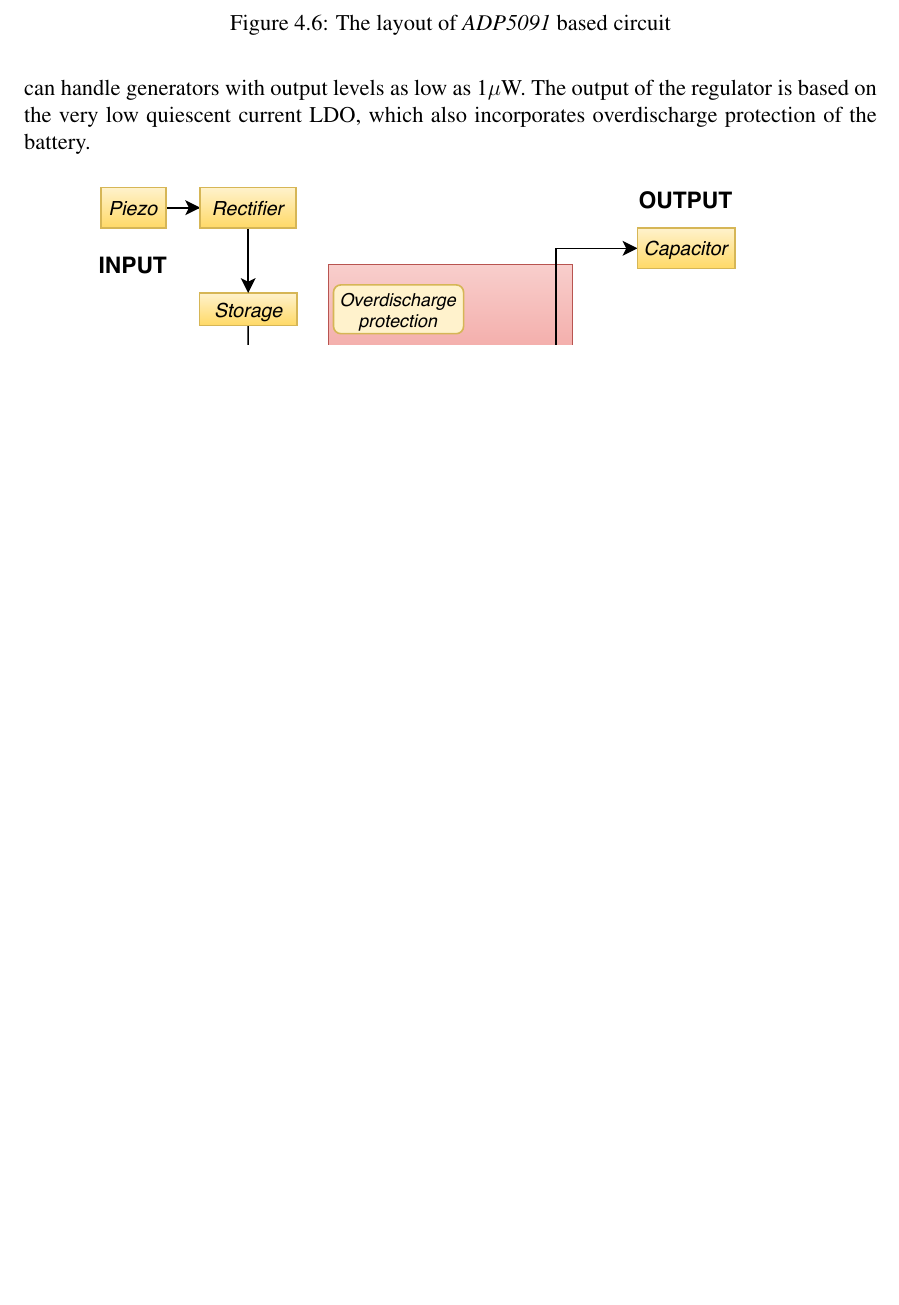
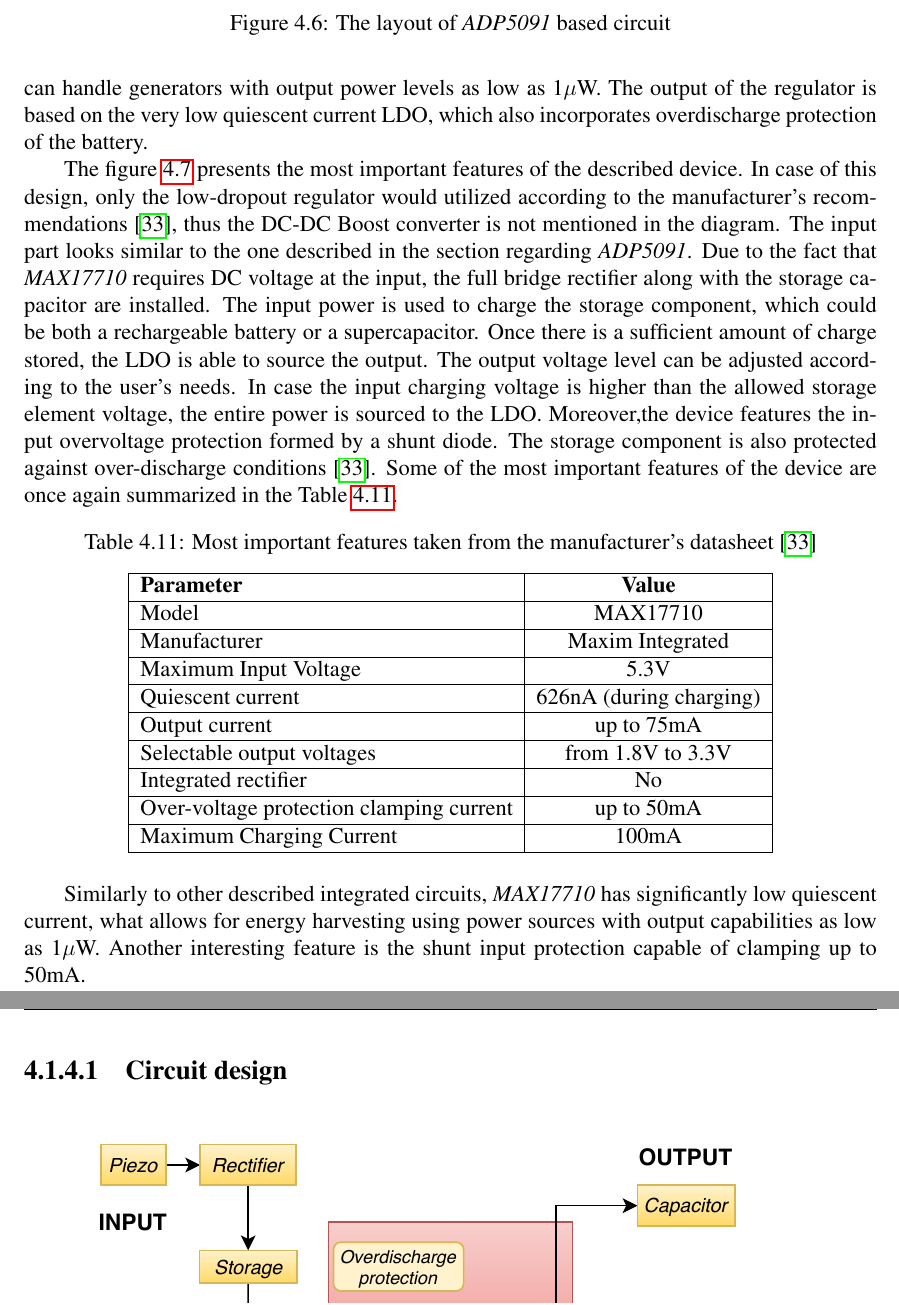
Before and after one commit to ijankiewicz/Thesis, a LaTeX document (Notes.tex): part of page 31 of 34 before the commit and two parts of pages 31 and 32 of 35 after it, the two joined at a grey line, cut so that both start at the same text, the shorter picture padded with empty space. Compiled offline with pdfLaTeX.

Commit message:
Continue with MAX17710 section

```diff
--- a/Notes.tex
+++ b/Notes.tex
@@ -959,7 +959,34 @@
 \end{figure}
 \par
 \subsubsection{MAX17710}
-The last of selected devices is the \textit{MAX17710} by \textit{Maxim Integrated}. It is a complete system for charging and protecting small storage devices \cite{max17710_params}. The manufacturer claims that the device can handle generators with output levels as low as 1$\mu$W. The output of the regulator is based on the very low quiescent current LDO, which also incorporates overdischarge protection of the battery.
+The last of selected devices is \textit{MAX17710} by \textit{Maxim Integrated}. It is a complete system for charging and protecting small storage devices \cite{max17710_params}. The manufacturer claims that the device can handle generators with output power levels as low as 1$\mu$W. The output of the regulator is based on the very low quiescent current LDO, which also incorporates overdischarge protection of the battery.
+\par
+
+The figure \ref{fig:max17710diagram} presents the most important features of the described device. In case of this design, only the low-dropout regulator would utilized according to the manufacturer's recommendations \cite{max17710_params}, thus the DC-DC Boost converter is not mentioned in the diagram. The input part looks similar to the one described in the section regarding \textit{ADP5091}. Due to the fact that \textit{MAX17710} requires DC voltage at the input, the full bridge rectifier  along with the storage capacitor are installed. The input power is used to charge the storage component, which could be both a rechargeable battery or a supercapacitor. Once there is a sufficient amount of charge stored, the LDO is able to source the output. The output voltage level can be adjusted according to the user's needs. In case the input charging voltage is higher than the allowed storage element voltage, the entire power is sourced to the LDO. Moreover,the device features the input overvoltage protection formed by a shunt diode. The storage component is also protected against over-discharge conditions \cite{max17710_params}. Some of the most important features  of the device are once again summarized in the Table \ref{tab:max17710_params}.
+
+\begin{table}[ht!]
+\begin{tabular}{|l|c|}
+\hline
+\textbf{Parameter}	& \textbf{Value} 	\\ \hline
+Model  				& MAX17710       \\ \hline
+Manufacturer    	& Maxim Integrated	\\ \hline
+Maximum Input Voltage      &  5.3V  \\ \hline
+Quiescent current     &  626nA (during charging)\\ \hline
+Output current        &  up to 75mA			\\ \hline
+Selectable output voltages & from 1.8V to 3.3V\\ \hline
+Integrated rectifier 	&  No 		\\ \hline
+Over-voltage protection clamping current & up to 50mA \\ \hline
+Maximum Charging Current 	&  100mA 	\\ \hline
+\end{tabular}
+\caption{Most important features taken from the manufacturer's datasheet \cite{max17710_params}}
+\label{tab:max17710_params}
+\end{table}
+\par
+
+Similarly to other described integrated circuits, \textit{MAX17710} has significantly low quiescent current, what allows for energy harvesting using power sources with output capabilities as low as 1$\mu$W. Another interesting feature is the shunt input protection capable of clamping up to 50mA.
+\par
+
+\paragraph{Circuit design}
 
 \begin{figure}[ht!]
 \includegraphics[scale=1.2]{MAX17710.pdf}
```
Also changed, not shown: Notes.pdf, 5 other files.
